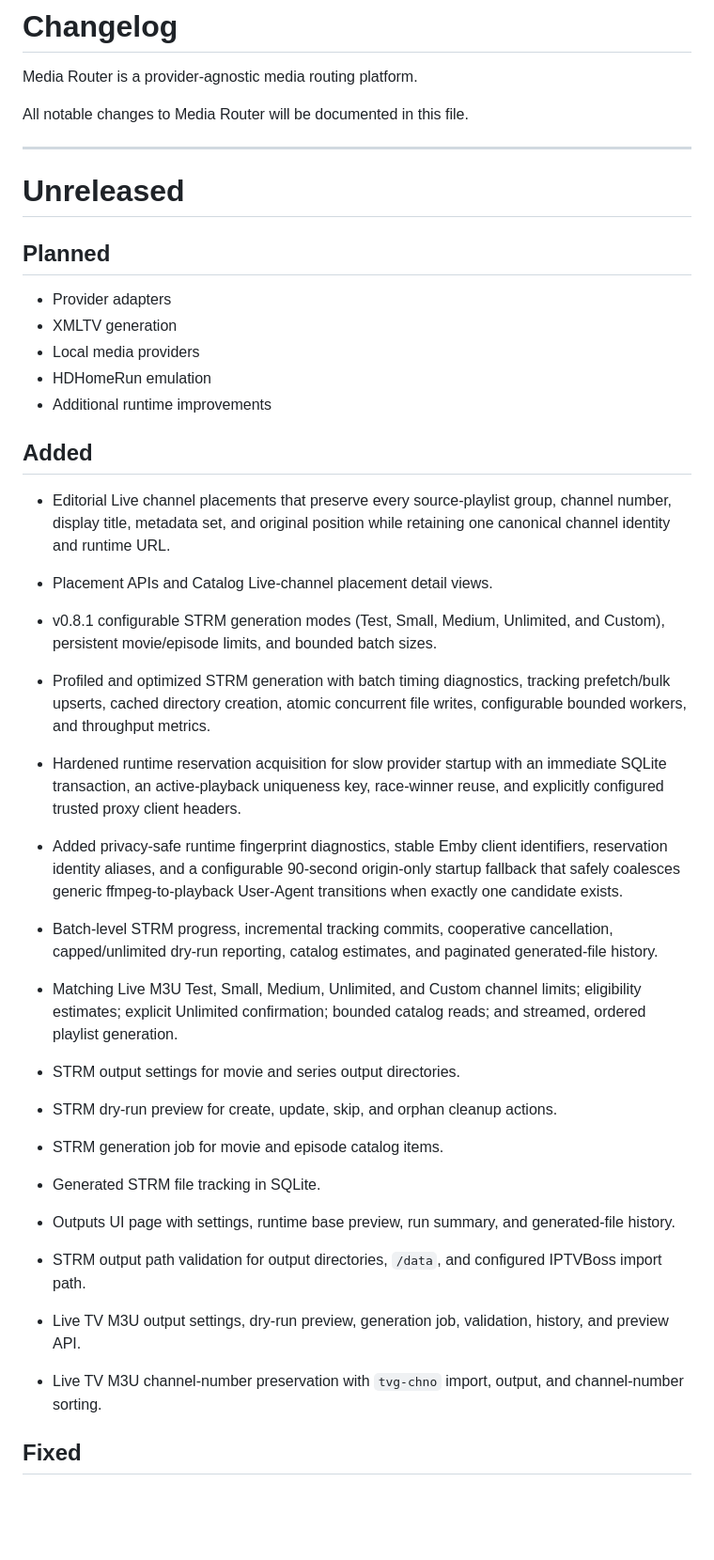
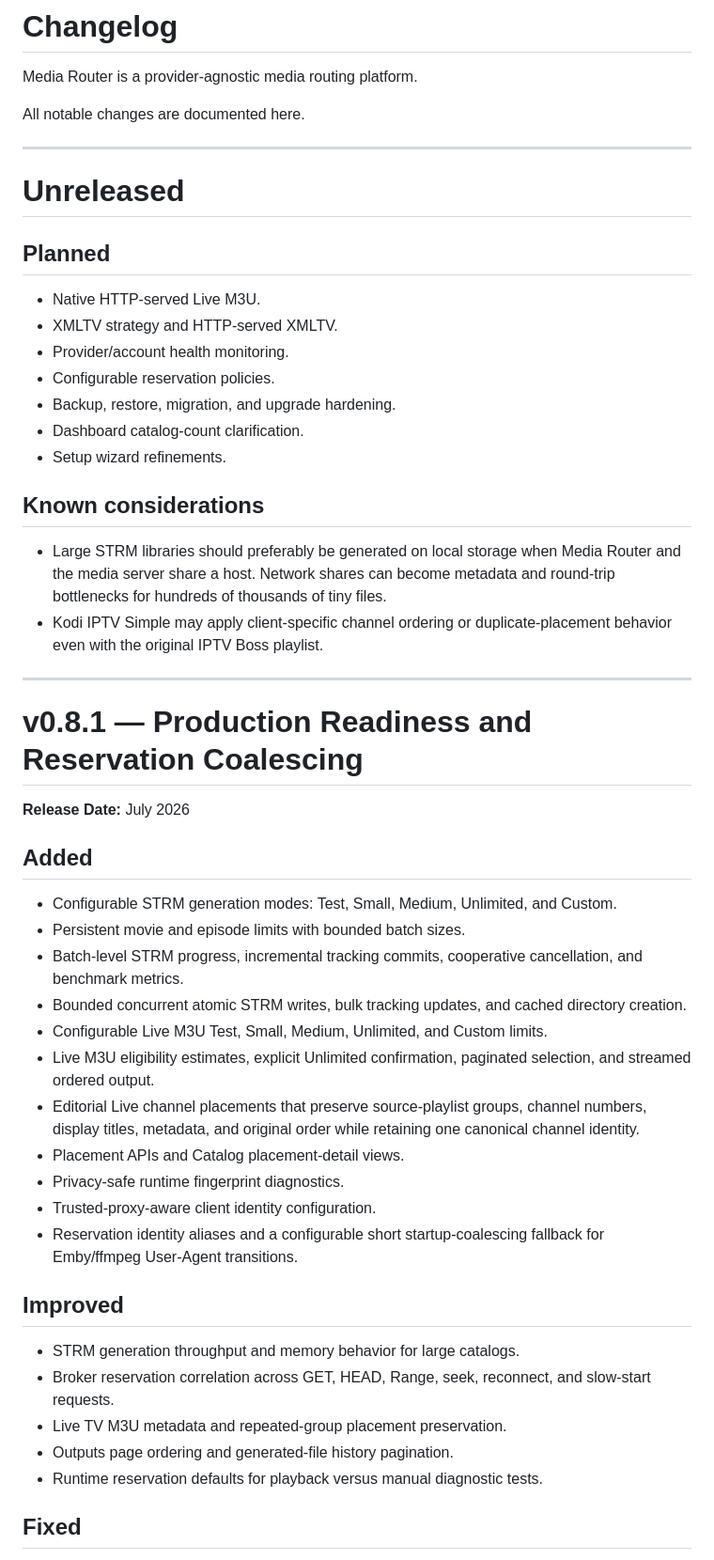
Before and after one commit to drumdandrum/MediaRouter, a Markdown page: CHANGELOG.md, the part around one of its changes. Shown at 94% size. Drawn GitHub-style; blank space fills up the shorter version.

```diff
--- a/CHANGELOG.md
+++ b/CHANGELOG.md
@@ -2,39 +2,54 @@
 
 Media Router is a provider-agnostic media routing platform.
 
-All notable changes to Media Router will be documented in this file.
+All notable changes are documented here.
 
 ---
+
 # Unreleased
 
 ## Planned
 
-- Provider adapters
-- XMLTV generation
-- Local media providers
-- HDHomeRun emulation
-- Additional runtime improvements
+- Native HTTP-served Live M3U.
+- XMLTV strategy and HTTP-served XMLTV.
+- Provider/account health monitoring.
+- Configurable reservation policies.
+- Backup, restore, migration, and upgrade hardening.
+- Dashboard catalog-count clarification.
+- Setup wizard refinements.
+
+## Known considerations
+
+- Large STRM libraries should preferably be generated on local storage when Media Router and the media server share a host. Network shares can become metadata and round-trip bottlenecks for hundreds of thousands of tiny files.
+- Kodi IPTV Simple may apply client-specific channel ordering or duplicate-placement behavior even with the original IPTV Boss playlist.
+
+---
+
+# v0.8.1 — Production Readiness and Reservation Coalescing
+
+**Release Date:** July 2026
 
 ## Added
 
-- Editorial Live channel placements that preserve every source-playlist group, channel number, display title, metadata set, and original position while retaining one canonical channel identity and runtime URL.
-- Placement APIs and Catalog Live-channel placement detail views.
+- Configurable STRM generation modes: Test, Small, Medium, Unlimited, and Custom.
+- Persistent movie and episode limits with bounded batch sizes.
+- Batch-level STRM progress, incremental tracking commits, cooperative cancellation, and benchmark metrics.
+- Bounded concurrent atomic STRM writes, bulk tracking updates, and cached directory creation.
+- Configurable Live M3U Test, Small, Medium, Unlimited, and Custom limits.
+- Live M3U eligibility estimates, explicit Unlimited confirmation, paginated selection, and streamed ordered output.
+- Editorial Live channel placements that preserve source-playlist groups, channel numbers, display titles, metadata, and original order while retaining one canonical channel identity.
+- Placement APIs and Catalog placement-detail views.
+- Privacy-safe runtime fingerprint diagnostics.
+- Trusted-proxy-aware client identity configuration.
+- Reservation identity aliases and a configurable short startup-coalescing fallback for Emby/ffmpeg User-Agent transitions.
 
-- v0.8.1 configurable STRM generation modes (Test, Small, Medium, Unlimited, and Custom), persistent movie/episode limits, and bounded batch sizes.
-- Profiled and optimized STRM generation with batch timing diagnostics, tracking prefetch/bulk upserts, cached directory creation, atomic concurrent file writes, configurable bounded workers, and throughput metrics.
-- Hardened runtime reservation acquisition for slow provider startup with an immediate SQLite transaction, an active-playback uniqueness key, race-winner reuse, and explicitly configured trusted proxy client headers.
-- Added privacy-safe runtime fingerprint diagnostics, stable Emby client identifiers, reservation identity aliases, and a configurable 90-second origin-only startup fallback that safely coalesces generic ffmpeg-to-playback User-Agent transitions when exactly one candidate exists.
-- Batch-level STRM progress, incremental tracking commits, cooperative cancellation, capped/unlimited dry-run reporting, catalog estimates, and paginated generated-file history.
-- Matching Live M3U Test, Small, Medium, Unlimited, and Custom channel limits; eligibility estimates; explicit Unlimited confirmation; bounded catalog reads; and streamed, ordered playlist generation.
+## Improved
 
-- STRM output settings for movie and series output directories.
-- STRM dry-run preview for create, update, skip, and orphan cleanup actions.
-- STRM generation job for movie and episode catalog items.
-- Generated STRM file tracking in SQLite.
-- Outputs UI page with settings, runtime base preview, run summary, and generated-file history.
-- STRM output path validation for output directories, `/data`, and configured IPTVBoss import path.
-- Live TV M3U output settings, dry-run preview, generation job, validation, history, and preview API.
-- Live TV M3U channel-number preservation with `tvg-chno` import, output, and channel-number sorting.
+- STRM generation throughput and memory behavior for large catalogs.
+- Broker reservation correlation across GET, HEAD, Range, seek, reconnect, and slow-start requests.
+- Live TV M3U metadata and repeated-group placement preservation.
+- Outputs page ordering and generated-file history pagination.
+- Runtime reservation defaults for playback versus manual diagnostic tests.
 
 ## Fixed
 
```
Also changed, not shown: other parts of CHANGELOG.md (+62 -118 lines).
